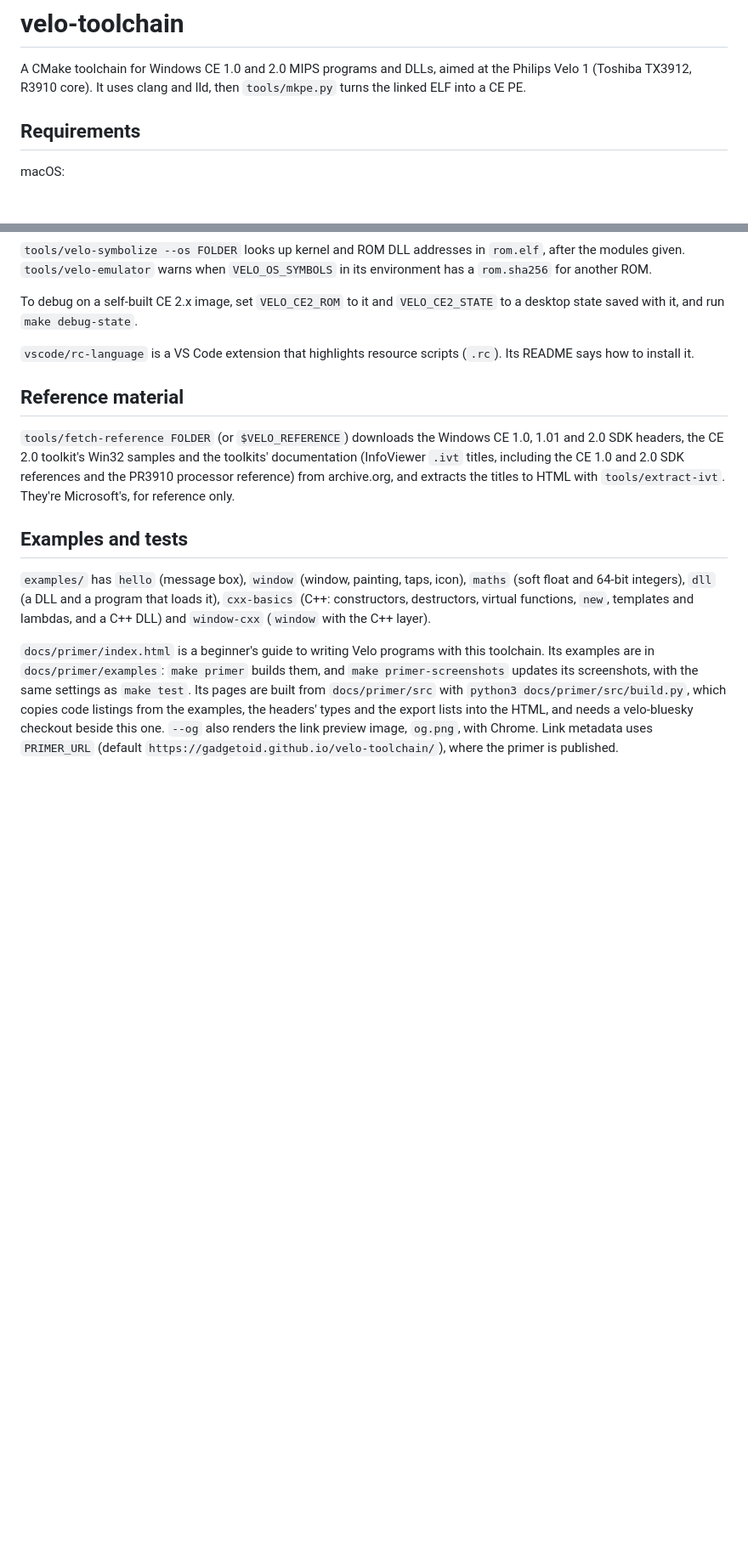
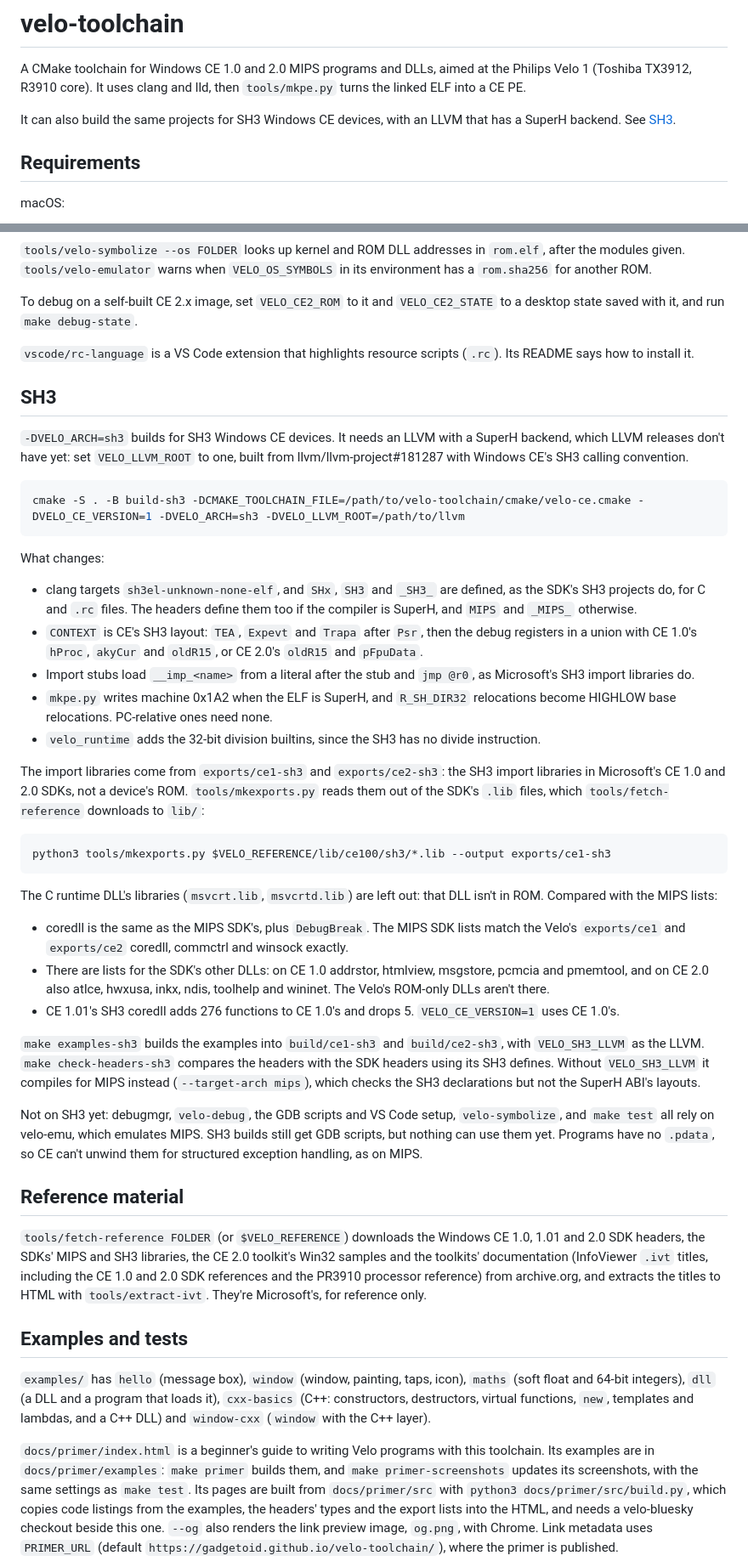
Before and after one commit to Gadgetoid/velo-toolchain, a Markdown page: README.md, 2 parts joined by grey strips. Shown at 85% size. GitHub-like rendering; blank space fills up the shorter version.

Commit message:
Document the SH3 target

````diff
--- a/README.md
+++ b/README.md
@@ -1,6 +1,8 @@
 # velo-toolchain
 
 A CMake toolchain for Windows CE 1.0 and 2.0 MIPS programs and DLLs, aimed at the Philips Velo 1 (Toshiba TX3912, R3910 core). It uses clang and lld, then `tools/mkpe.py` turns the linked ELF into a CE PE.
+
+It can also build the same projects for SH3 Windows CE devices, with an LLVM that has a SuperH backend. See [SH3](#sh3).
 
 ## Requirements
 
@@ -243,9 +246,41 @@ To debug on a self-built CE 2.x image, set `VELO_CE2_ROM` to it and `VELO_CE2_ST
 
 `vscode/rc-language` is a VS Code extension that highlights resource scripts (`.rc`). Its README says how to install it.
 
+## SH3
+
+`-DVELO_ARCH=sh3` builds for SH3 Windows CE devices. It needs an LLVM with a SuperH backend, which LLVM releases don't have yet: set `VELO_LLVM_ROOT` to one, built from llvm/llvm-project#181287 with Windows CE's SH3 calling convention.
+
+```sh
+cmake -S . -B build-sh3 -DCMAKE_TOOLCHAIN_FILE=/path/to/velo-toolchain/cmake/velo-ce.cmake -DVELO_CE_VERSION=1 -DVELO_ARCH=sh3 -DVELO_LLVM_ROOT=/path/to/llvm
+```
+
+What changes:
+
+- clang targets `sh3el-unknown-none-elf`, and `SHx`, `SH3` and `_SH3_` are defined, as the SDK's SH3 projects do, for C and `.rc` files. The headers define them too if the compiler is SuperH, and `MIPS` and `_MIPS_` otherwise.
+- `CONTEXT` is CE's SH3 layout: `TEA`, `Expevt` and `Trapa` after `Psr`, then the debug registers in a union with CE 1.0's `hProc`, `akyCur` and `oldR15`, or CE 2.0's `oldR15` and `pFpuData`.
+- Import stubs load `__imp_<name>` from a literal after the stub and `jmp @r0`, as Microsoft's SH3 import libraries do.
+- `mkpe.py` writes machine 0x1A2 when the ELF is SuperH, and `R_SH_DIR32` relocations become HIGHLOW base relocations. PC-relative ones need none.
+- `velo_runtime` adds the 32-bit division builtins, since the SH3 has no divide instruction.
+
+The import libraries come from `exports/ce1-sh3` and `exports/ce2-sh3`: the SH3 import libraries in Microsoft's CE 1.0 and 2.0 SDKs, not a device's ROM. `tools/mkexports.py` reads them out of the SDK's `.lib` files, which `tools/fetch-reference` downloads to `lib/`:
+
+```sh
+python3 tools/mkexports.py $VELO_REFERENCE/lib/ce100/sh3/*.lib --output exports/ce1-sh3
+```
+
+The C runtime DLL's libraries (`msvcrt.lib`, `msvcrtd.lib`) are left out: that DLL isn't in ROM. Compared with the MIPS lists:
+
+- coredll is the same as the MIPS SDK's, plus `DebugBreak`. The MIPS SDK lists match the Velo's `exports/ce1` and `exports/ce2` coredll, commctrl and winsock exactly.
+- There are lists for the SDK's other DLLs: on CE 1.0 addrstor, htmlview, msgstore, pcmcia and pmemtool, and on CE 2.0 also atlce, hwxusa, inkx, ndis, toolhelp and wininet. The Velo's ROM-only DLLs aren't there.
+- CE 1.01's SH3 coredll adds 276 functions to CE 1.0's and drops 5. `VELO_CE_VERSION=1` uses CE 1.0's.
+
+`make examples-sh3` builds the examples into `build/ce1-sh3` and `build/ce2-sh3`, with `VELO_SH3_LLVM` as the LLVM. `make check-headers-sh3` compares the headers with the SDK headers using its SH3 defines. Without `VELO_SH3_LLVM` it compiles for MIPS instead (`--target-arch mips`), which checks the SH3 declarations but not the SuperH ABI's layouts.
+
+Not on SH3 yet: debugmgr, `velo-debug`, the GDB scripts and VS Code setup, `velo-symbolize`, and `make test` all rely on velo-emu, which emulates MIPS. SH3 builds still get GDB scripts, but nothing can use them yet. Programs have no `.pdata`, so CE can't unwind them for structured exception handling, as on MIPS.
+
 ## Reference material
 
-`tools/fetch-reference FOLDER` (or `$VELO_REFERENCE`) downloads the Windows CE 1.0, 1.01 and 2.0 SDK headers, the CE 2.0 toolkit's Win32 samples and the toolkits' documentation (InfoViewer `.ivt` titles, including the CE 1.0 and 2.0 SDK references and the PR3910 processor reference) from archive.org, and extracts the titles to HTML with `tools/extract-ivt`. They're Microsoft's, for reference only.
+`tools/fetch-reference FOLDER` (or `$VELO_REFERENCE`) downloads the Windows CE 1.0, 1.01 and 2.0 SDK headers, the SDKs' MIPS and SH3 libraries, the CE 2.0 toolkit's Win32 samples and the toolkits' documentation (InfoViewer `.ivt` titles, including the CE 1.0 and 2.0 SDK references and the PR3910 processor reference) from archive.org, and extracts the titles to HTML with `tools/extract-ivt`. They're Microsoft's, for reference only.
 
 ## Examples and tests
 
````
Also changed, not shown: other parts of README.md (+3 -1 lines).
